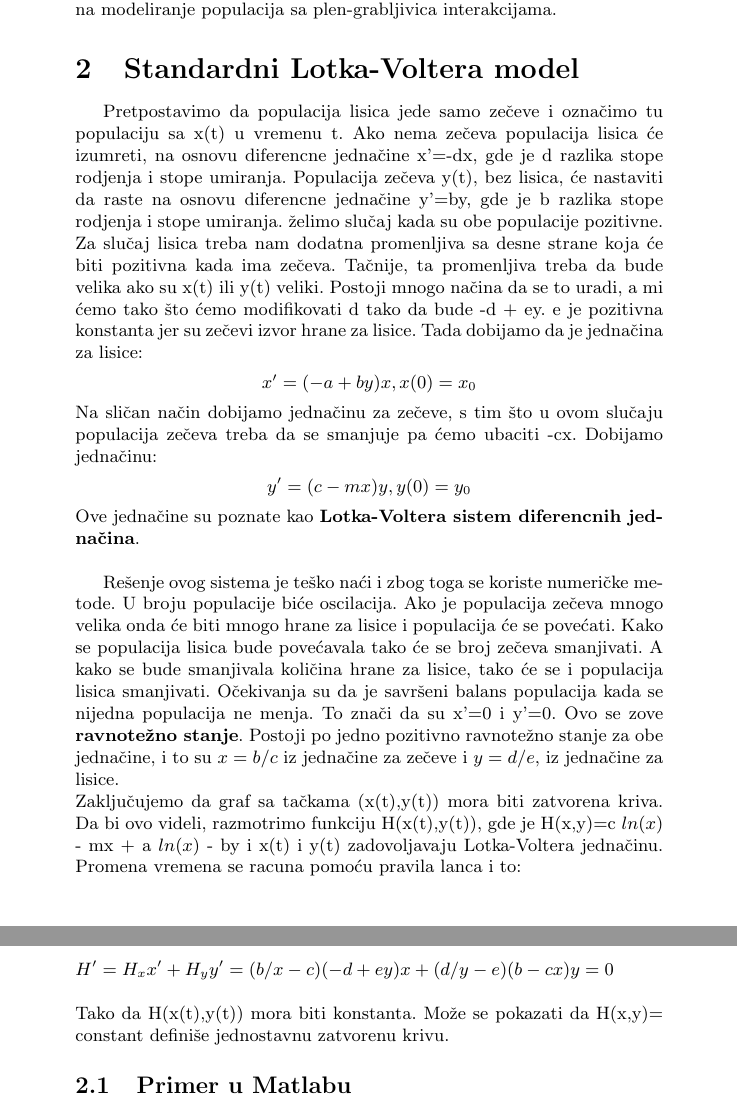
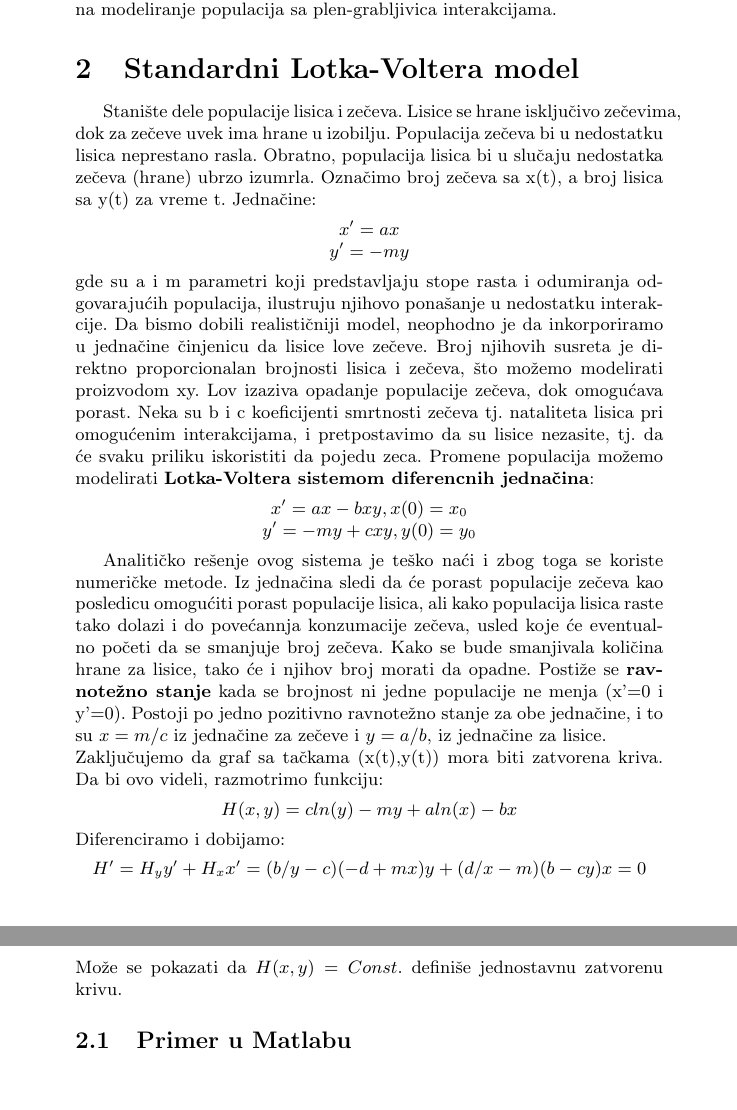
Before and after one commit to NidzaKornjaca/lotka-volterra-mat-mod, a LaTeX document (tex/Lotka-Volterra.tex): two parts of pages 2 and 3 of 4, joined at a grey line, cut so that both start at the same text, the shorter picture padded with empty space. Compiled offline with pdfLaTeX.

Commit message:
Rephrase sections. Change equations to reflect our matlab implementation
Signed-off-by: Nikola Vlahovic <nikola.vlahovic2401@gmail.com>

```diff
--- a/tex/Lotka-Volterra.tex
+++ b/tex/Lotka-Volterra.tex
@@ -80,35 +80,46 @@ populacija sa plen-grabljivica interakcijama.
 
 \section{Standardni Lotka-Voltera model}
 \label{sec:std_model}
-Pretpostavimo da populacija lisica jede samo zečeve i označimo
-tu populaciju sa x(t) u vremenu t.
-Ako nema zečeva populacija lisica će izumreti, na
-osnovu diferencne jednačine x'=-dx, gde je d razlika stope rodjenja i stope umiranja.
-Populacija zečeva y(t), bez lisica, će nastaviti da raste na osnovu diferencne jednačine y'=by, gde je b razlika stope rodjenja i stope umiranja.
-želimo slučaj kada su obe populacije pozitivne. Za slučaj lisica treba nam dodatna promenljiva
-sa desne strane koja će biti pozitivna kada ima zečeva. Tačnije, ta promenljiva treba da bude velika ako su
-x(t) ili y(t) veliki. Postoji mnogo načina da se to uradi, a mi ćemo tako što ćemo modifikovati d tako da bude
--d + ey. e je pozitivna konstanta jer su zečevi izvor hrane za lisice. Tada dobijamo da je jednačina za lisice:
+Stanište dele populacije lisica i zečeva. Lisice se hrane isključivo zečevima,
+dok za zečeve uvek ima hrane u izobilju. Populacija zečeva bi u nedostatku lisica
+neprestano rasla. Obratno, populacija lisica bi u slučaju nedostatka zečeva (hrane) ubrzo izumrla.
+Označimo broj zečeva sa x(t), a broj lisica sa y(t) za vreme t.
+Jednačine:
+	\begin{center}
+	$x' = ax$ \\
+	$y' = -my$
+	\end{center}
+gde su a i m parametri koji predstavljaju stope rasta i odumiranja odgovarajućih populacija,
+ilustruju njihovo ponašanje u nedostatku interakcije.
+Da bismo dobili realističniji model, neophodno je da inkorporiramo u jednačine
+činjenicu da lisice love zečeve. Broj njihovih susreta je direktno proporcionalan
+brojnosti lisica i zečeva, što možemo modelirati proizvodom xy. Lov izaziva opadanje
+populacije zečeva, dok omogućava porast. Neka su b i c koeficijenti smrtnosti zečeva tj.
+nataliteta lisica pri omogućenim interakcijama, i pretpostavimo da su lisice nezasite,
+tj. da će svaku priliku iskoristiti da pojedu zeca.
+Promene populacija možemo modelirati \textbf{Lotka-Voltera sistemom diferencnih jednačina}:
 		\begin{center}
-		$x' = (-a + by)x,   x(0)=x_0$
+		$x' = ax - bxy,   x(0)=x_0$\\
+		$y' = -my + cxy,  y(0)=y_0$
 		\end{center}
-Na sličan način dobijamo jednačinu za zečeve, s tim što u ovom slučaju populacija zečeva treba da se smanjuje pa ćemo ubaciti -cx. Dobijamo jednačinu:
-		\begin{center}
-		$y' = (c - mx)y,  y(0)=y_0$
-		\end{center}
-Ove jednačine su poznate kao \textbf{Lotka-Voltera sistem diferencnih jednačina}. \\
 
-Rešenje ovog sistema je teško naći i zbog toga se koriste numeričke metode. U broju populacije biće oscilacija.
-Ako je populacija zečeva mnogo velika onda će biti mnogo hrane za lisice i populacija će se povećati.
-Kako se populacija lisica bude povećavala tako će se broj zečeva smanjivati. A kako se bude smanjivala
-količina hrane za lisice, tako će se i populacija lisica smanjivati. Očekivanja su da je savršeni balans populacija
-kada se nijedna populacija ne menja. To znači da su  x'=0 i y'=0. Ovo se zove  \textbf{ravnotežno stanje}.
-Postoji po jedno pozitivno ravnotežno stanje za obe jednačine, i to su $x=b/c$ iz jednačine za zečeve i $y=d/e$, iz jednačine za lisice.\\
+Analitičko rešenje ovog sistema je teško naći i zbog toga se koriste numeričke metode.
+Iz jednačina sledi da će porast populacije zečeva kao posledicu omogućiti porast populacije lisica,
+ali kako populacija lisica raste tako dolazi i do povećannja konzumacije zečeva, usled koje će eventualno
+početi da se smanjuje broj zečeva.
+Kako se bude smanjivala količina hrane za lisice, tako će i njihov broj morati da opadne.
+Postiže se \textbf{ravnotežno stanje} kada se brojnost ni jedne populacije ne menja (x'=0 i y'=0).
+Postoji po jedno pozitivno ravnotežno stanje za obe jednačine, i to su $x=m/c$ iz jednačine za zečeve i $y=a/b$, iz jednačine za lisice.\\
 Zaključujemo da  graf sa tačkama (x(t),y(t)) mora biti zatvorena kriva.
-Da bi ovo videli, razmotrimo funkciju H(x(t),y(t)), gde
-je H(x,y)=c $ln(x)$ - mx + a $ln(x)$ - by i x(t) i y(t) zadovoljavaju Lotka-Voltera jednačinu.
-Promena vremena se racuna pomoću pravila lanca i to: \\ \\ $H'=H_x x' + H_y y' = (b/x - c)(-d + ey)x + (d/y - e)(b - cx)y = 0$ \\ \\
-Tako da  H(x(t),y(t)) mora biti konstanta. Može se pokazati da H(x,y)= constant definiše jednostavnu zatvorenu krivu.
+Da bi ovo videli, razmotrimo funkciju:
+\begin{center}
+	$H(x,y)=c ln(y) - my + a ln(x) - bx$
+\end{center}
+Diferenciramo i dobijamo:
+\begin{center}
+	$H'=H_y y' + H_x x' = (b/y - c)(-d + mx)y + (d/x - m)(b - cy)x = 0$
+\end{center}
+Može se pokazati da $H(x,y)=Const.$ definiše jednostavnu zatvorenu krivu.
 
 \subsection{Primer u Matlabu}
 \label{sub:std_primer}
```
